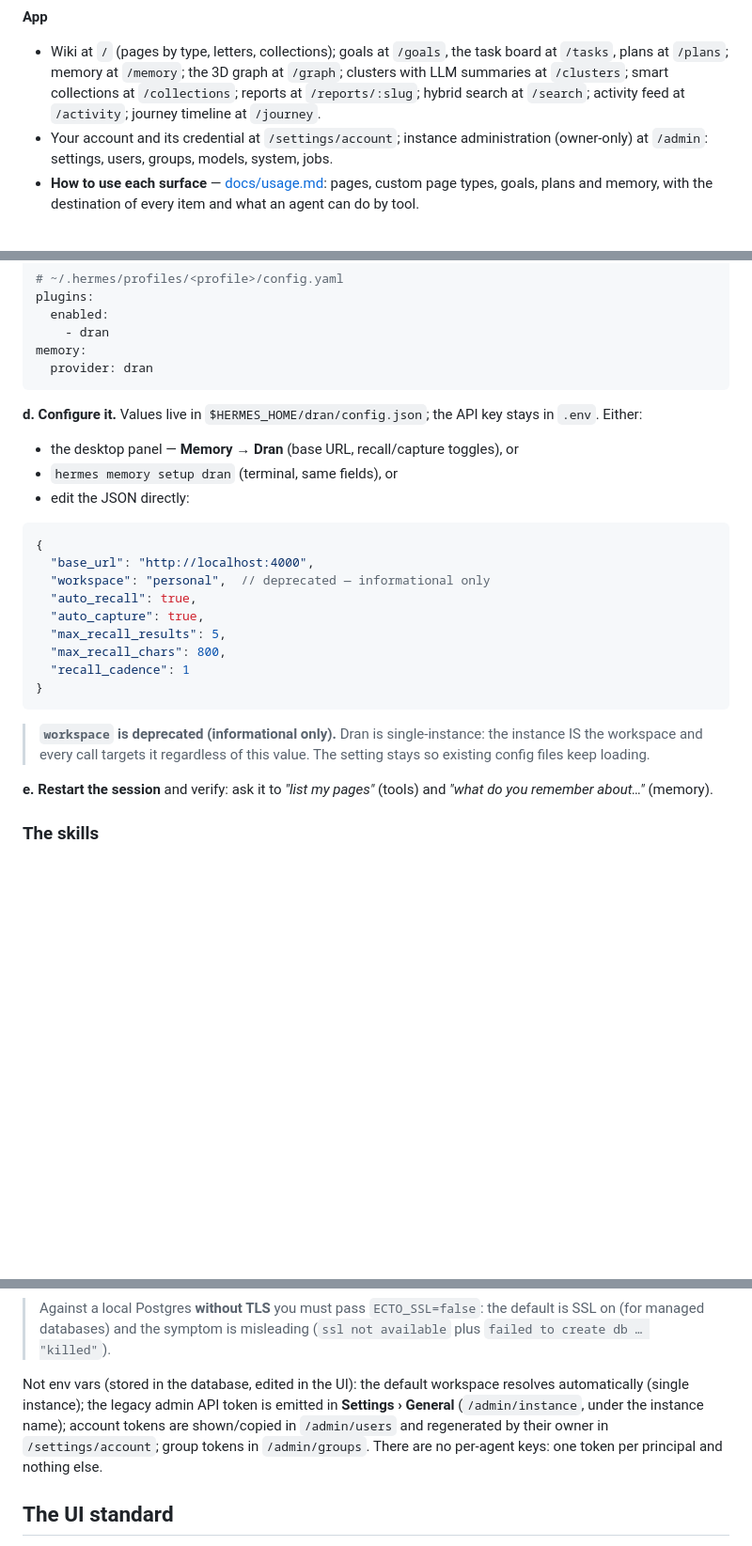
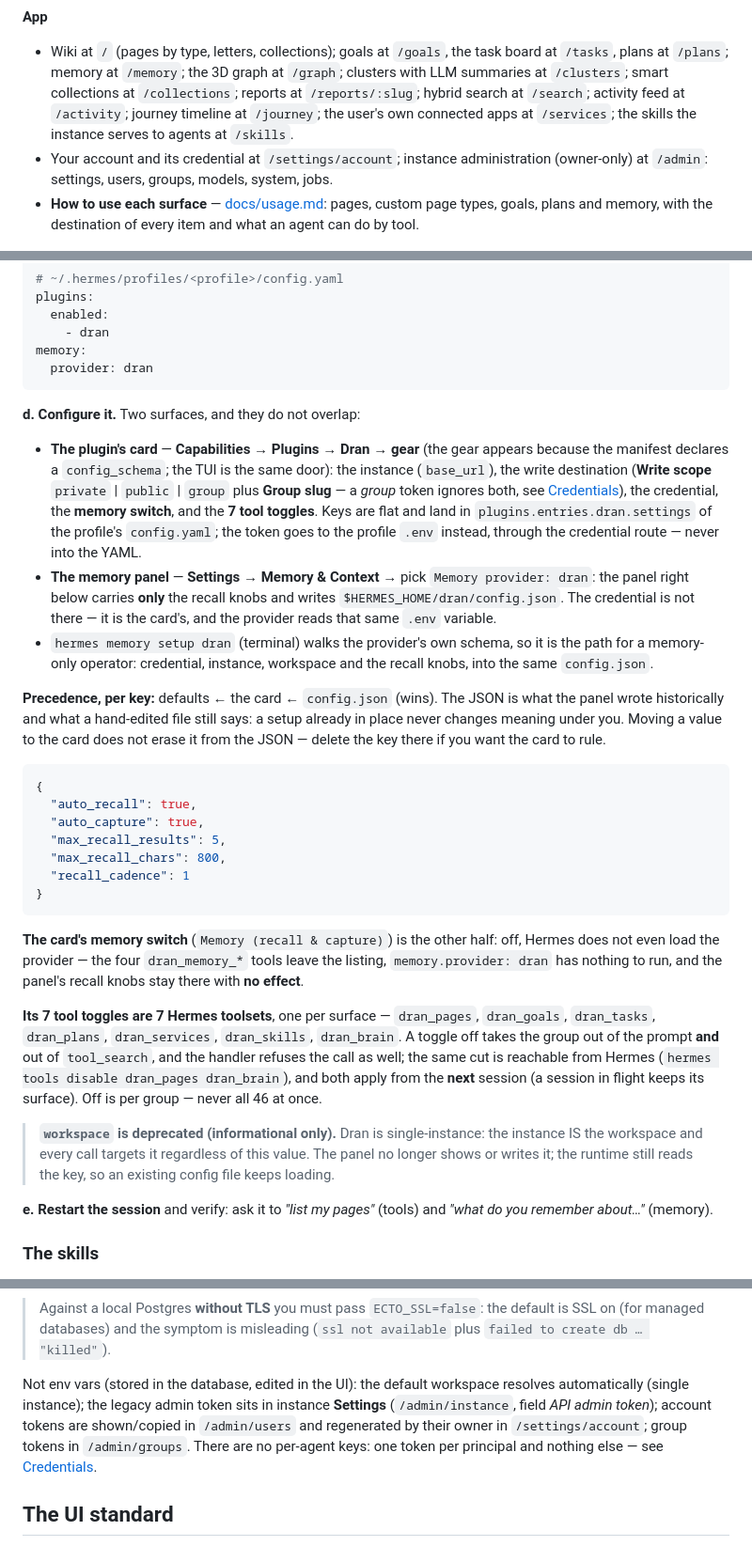
Before and after one commit to alvarolizama/dran, a Markdown page: README.md, 3 parts joined by grey strips. Shown at 94% size. GitHub-like rendering; blank space fills up the shorter version.

Commit message:
docs(readme): la config del plugin con sus dos superficies — y los tres tokens con su alcance
- `d. Configure it` reescrito: la tarjeta (instancia, Write scope + Group slug,
  credencial, switch de memoria, los 7 toggles → plugins.entries.dran.settings)
  frente al panel de memoria (solo los knobs de recall → config.json), con la
  precedencia defaults ← tarjeta ← config.json (gana) y el JSON de ejemplo sin
  base_url.
- sección nueva `### Credentials`: los tres tipos de token con su alcance —
  cuenta (`users.api_token`), grupo (principal propio, destino impuesto y 422
  fuera de él, sin heredar el privilegio de su dueño) y el legacy de instancia.
- los 7 toggles = 7 toolsets de Hermes (`hermes tools disable dran_pages …`) y
  el switch de memoria, que apagado no carga ni el provider.
- /services y /skills en la lista de superficies; el token legacy ubicado en
  /admin/instance (campo *API admin token*) y no en "Settings › General".

````diff
--- a/README.md
+++ b/README.md
@@ -101,7 +101,9 @@ Two things live inside, and they are different on purpose:
   task board at `/tasks`, plans at `/plans`; memory at `/memory`; the 3D graph
   at `/graph`; clusters with LLM summaries at `/clusters`; smart collections
   at `/collections`; reports at `/reports/:slug`; hybrid search at `/search`;
-  activity feed at `/activity`; journey timeline at `/journey`.
+  activity feed at `/activity`; journey timeline at `/journey`; the user's own
+  connected apps at `/services`; the skills the instance serves to agents at
+  `/skills`.
 - Your account and its credential at `/settings/account`; instance
   administration (owner-only) at `/admin`: settings, users, groups, models,
   system, jobs.
@@ -183,18 +185,33 @@ memory:
   provider: dran
 ```
 
-**d. Configure it.** Values live in `$HERMES_HOME/dran/config.json`; the API key
-stays in `.env`. Either:
+**d. Configure it.** Two surfaces, and they do not overlap:
 
-- the desktop panel — **Memory → Dran** (base URL, recall/capture
-  toggles), or
-- `hermes memory setup dran` (terminal, same fields), or
-- edit the JSON directly:
+- **The plugin's card** — **Capabilities → Plugins → Dran → gear** (the gear
+  appears because the manifest declares a `config_schema`; the TUI is the same
+  door): the instance (`base_url`), the write destination (**Write scope**
+  `private` | `public` | `group` plus **Group slug** — a *group* token ignores
+  both, see [Credentials](#credentials)), the credential, the **memory
+  switch**, and the **7 tool toggles**. Keys are flat and land in
+  `plugins.entries.dran.settings` of the profile's `config.yaml`; the token
+  goes to the profile `.env` instead, through the credential route — never into
+  the YAML.
+- **The memory panel** — **Settings → Memory & Context** → pick `Memory
+  provider: dran`: the panel right below carries **only** the recall knobs and
+  writes `$HERMES_HOME/dran/config.json`. The credential is not there — it is
+  the card's, and the provider reads that same `.env` variable.
+- `hermes memory setup dran` (terminal) walks the provider's own schema, so it
+  is the path for a memory-only operator: credential, instance, workspace and
+  the recall knobs, into the same `config.json`.
+
+**Precedence, per key:** defaults ← the card ← `config.json` (wins). The JSON
+is what the panel wrote historically and what a hand-edited file still says: a
+setup already in place never changes meaning under you. Moving a value to the
+card does not erase it from the JSON — delete the key there if you want the
+card to rule.
 
 ```json
 {
-  "base_url": "http://localhost:4000",
-  "workspace": "personal",  // deprecated — informational only
   "auto_recall": true,
   "auto_capture": true,
   "max_recall_results": 5,
@@ -203,9 +220,23 @@ stays in `.env`. Either:
 }
 ```
 
+**The card's memory switch** (`Memory (recall & capture)`) is the other half:
+off, Hermes does not even load the provider — the four `dran_memory_*` tools
+leave the listing, `memory.provider: dran` has nothing to run, and the panel's
+recall knobs stay there with **no effect**.
+
+**Its 7 tool toggles are 7 Hermes toolsets**, one per surface — `dran_pages`,
+`dran_goals`, `dran_tasks`, `dran_plans`, `dran_services`, `dran_skills`,
+`dran_brain`. A toggle off takes the group out of the prompt **and** out of
+`tool_search`, and the handler refuses the call as well; the same cut is
+reachable from Hermes (`hermes tools disable dran_pages dran_brain`), and both
+apply from the **next** session (a session in flight keeps its surface). Off is
+per group — never all 46 at once.
+
 > **`workspace` is deprecated (informational only).** Dran is single-instance:
 > the instance IS the workspace and every call targets it regardless of this
-> value. The setting stays so existing config files keep loading.
+> value. The panel no longer shows or writes it; the runtime still reads the
+> key, so an existing config file keeps loading.
 
 **e. Restart the session** and verify: ask it to *"list my pages"* (tools) and
 *"what do you remember about…"* (memory).
@@ -297,11 +328,12 @@ Dran's own variables, alongside those:
 > (`ssl not available` plus `failed to create db … "killed"`).
 
 Not env vars (stored in the database, edited in the UI): the default workspace
-resolves automatically (single instance); the legacy admin API token is
-emitted in **Settings › General** (`/admin/instance`, under the instance
-name); account tokens are shown/copied in `/admin/users` and regenerated by
-their owner in `/settings/account`; group tokens in `/admin/groups`.
-There are no per-agent keys: one token per principal and nothing else.
+resolves automatically (single instance); the legacy admin token sits in
+instance **Settings** (`/admin/instance`, field *API admin token*); account
+tokens are shown/copied in `/admin/users` and regenerated by their owner in
+`/settings/account`; group tokens in `/admin/groups`. There are no per-agent
+keys: one token per principal and nothing else — see
+[Credentials](#credentials).
 
 ## The UI standard
 
````
Also changed, not shown: other parts of README.md (+32 -2 lines).
